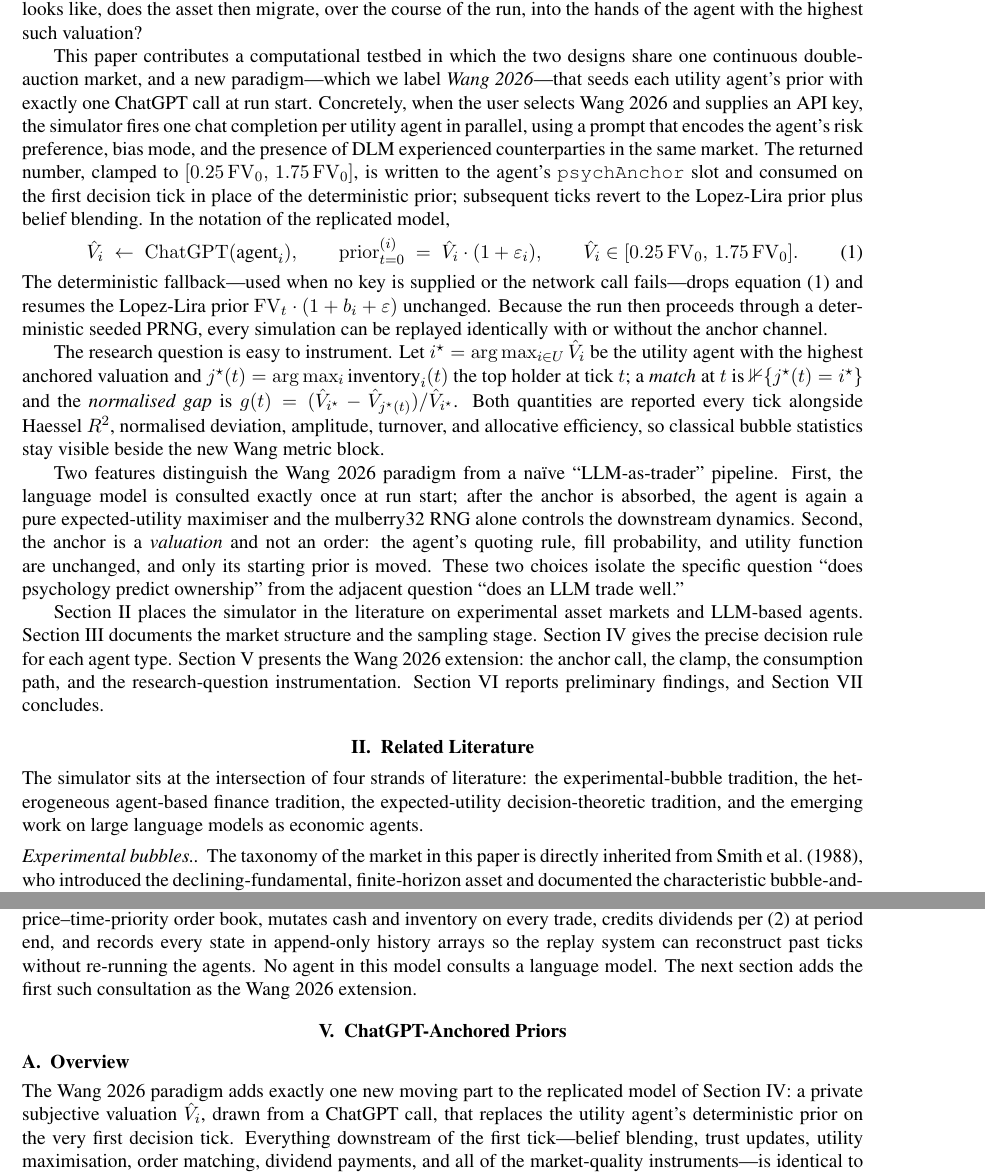
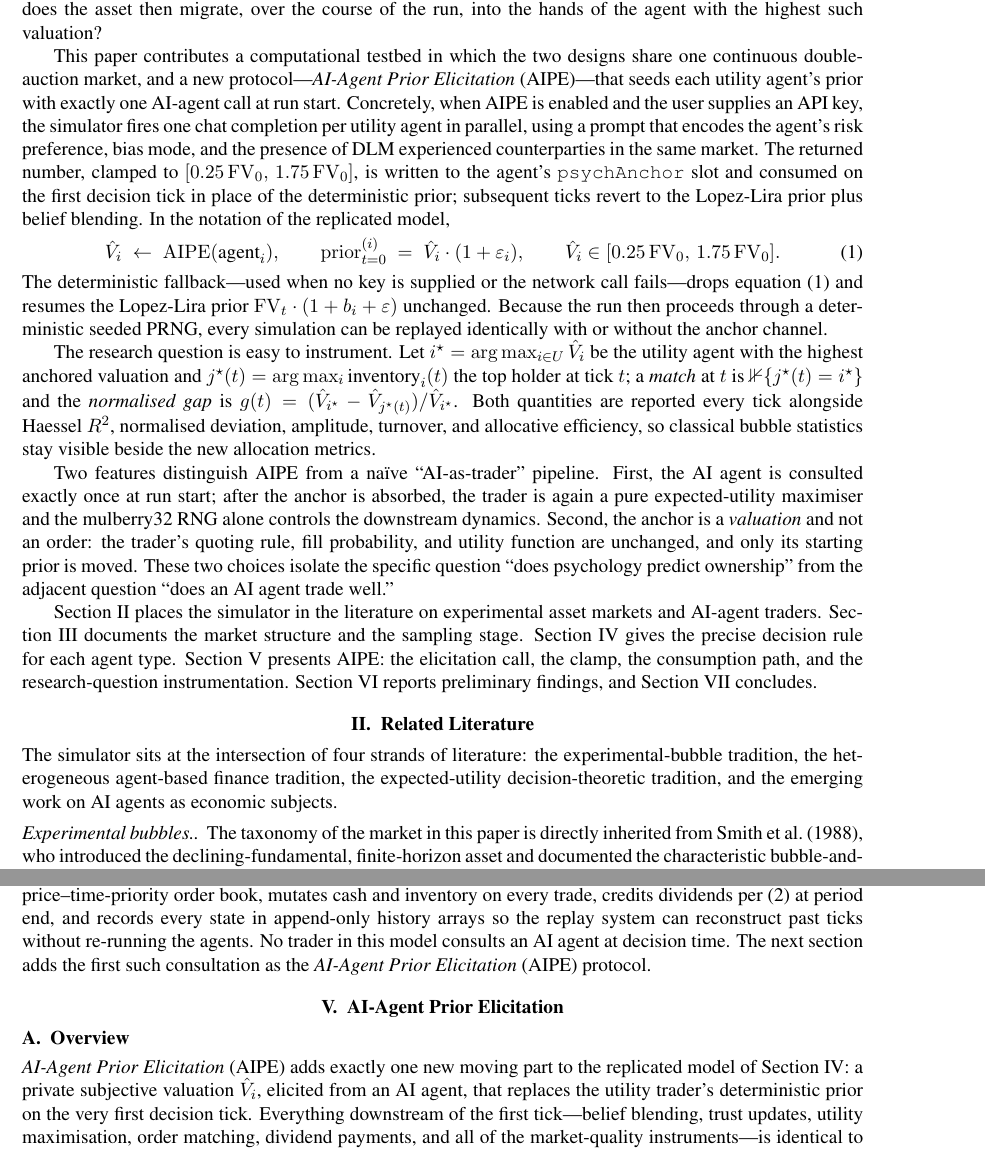
Before and after one commit to Mon-ius/bubble, a LaTeX document (latex/main.tex, which reads latex/sections/abstract.tex, latex/sections/agents.tex, latex/sections/anchor.tex): two parts of pages 2 and 6 of 10, joined at a grey line, cut so that both start at the same text. The pictures show the PDF file latex/main.pdf that the author committed with the source.

Commit message:
Rename paradigm to AIPE (AI-Agent Prior Elicitation) across paper and UI
Replaces the self-referential "Wang 2026" paradigm name with a
mechanism-descriptive label. "LLM"/"language model" phrasing is
swept to "AI agent" throughout the paper, simulator UI, and source
comments. The internal code key data-paradigm="wang" is retained
for stability. Paper subtitle becomes "An AI-Agent Experiment".

```diff
--- a/latex/sections/abstract.tex
+++ b/latex/sections/abstract.tex
@@ -5,11 +5,4 @@
 \noindent\textbf{Abstract.} We replicate the finite-horizon experimental
 asset market of \citet{dufwenberg2005bubbles} inside a deterministic
 browser-based simulator and extend it with the expected-utility
-messaging population of \citet{lopezlira2025llm}. We then introduce a
-new paradigm---\emph{Wang~2026}---in which each Lopez-Lira utility
-agent's starting subjective valuation is drawn, once per run, from a
-live ChatGPT call whose prompt encodes the agent's risk preference,
-bias mode, and the presence of experienced counterparties. The returned
-psychological anchor~$\hat{V}_i$ is clamped to
-$[0.25\,\FV_0,\,1.75\,\FV_0]$, seeds the agent's prior on its first
-decision tick, and then yields to the standard Lopez-Lira
+messaging population of \citet{lopezlira2025llm}. We then introduce
@@ -16,3 +13,6 @@ decision tick, and then yields to the standard Lopez-Lira
+counterparties. The returned psychological anchor~$\hat{V}_i$ is
+clamped to $[0.25\,\FV_0,\,1.75\,\FV_0]$, seeds the agent's prior on
+its first decision tick, and then yields to the standard Lopez-Lira
 belief-blending channel. The research question is whether the asset
 ultimately ends up in the hands of the agent with the highest anchored
 valuation. The testbed reports per-tick matching, a normalised
--- a/latex/sections/agents.tex
+++ b/latex/sections/agents.tex
@@ -184,6 +184,6 @@ price--time-priority order book, mutates cash and inventory on
 every trade, credits dividends per \eqref{eq:dividend} at period
 end, and records every state in append-only history arrays so the
 replay system can reconstruct past ticks without re-running the
-agents. No agent in this model consults a language model. The
-next section adds the first such consultation as the Wang~2026
-extension.
+agents. No trader in this model consults an AI agent at decision
+time. The next section adds the first such consultation as the
+\emph{AI-Agent Prior Elicitation} (AIPE) protocol.
--- a/latex/sections/anchor.tex
+++ b/latex/sections/anchor.tex
@@ -4,9 +4,3 @@
 
 \subsection{Overview}
 
-The Wang~2026 paradigm adds exactly one new moving part to the
-replicated model of Section~\ref{sec:agents}: a private subjective
-valuation~$\hat{V}_i$, drawn from a ChatGPT call, that replaces the
-utility agent's deterministic prior on the very first decision
-tick. Everything downstream of the first tick---belief blending,
-trust updates, utility maximisation, order matching, dividend
@@ -17,4 +7,14 @@ behaviour that still lets the population's psychology influence
-its opening bids.
+\emph{AI-Agent Prior Elicitation} (AIPE) adds exactly one new
+moving part to the replicated model of Section~\ref{sec:agents}: a
+private subjective valuation~$\hat{V}_i$, elicited from an AI
+agent, that replaces the utility trader's deterministic prior on
+the very first decision tick. Everything downstream of the first
+tick---belief blending, trust updates, utility maximisation, order
+matching, dividend payments, and all of the market-quality
+instruments---is identical to the pure Lopez-Lira run. The anchor
+is therefore a \emph{minimal} perturbation of the decision model:
+the smallest change in behaviour that still lets the population's
+psychology influence its opening bids.
 
 Two design choices make this minimal. First, the call is placed
 once, in parallel across all utility agents, at run start, and the
@@ -31,5 +31,5 @@ Wang~2026 depends on external~randomness of any kind.
 
-\subsection{The anchor call}
+\subsection{The elicitation call}
 
 Let $A_U$ be the set of utility agents in the current population.
 For each $i\in A_U$ the simulator constructs a short prompt
@@ -43,3 +42,4 @@ prose. Concretely, the user prompt template reads
+symbol, or prose. Concretely, the user prompt template reads
 \begin{quote}\small
 Market: $T$ periods. Each share pays 0 or 20 cents with equal
 probability per period, expected dividend $\E[d]$. Risk-neutral
@@ -94,9 +94,9 @@ on every tick after the first and on every tick when no anchor is
 available. The ``clear'' step ensures that a second call to
 \texttt{updateBelief} on the same tick, or the next decision tick
 in the same run, goes through the standard path, so that the
-language model's effect is felt at run~start and then decays
-through the belief-blend equation~\eqref{eq:blend} as normal
-messaging proceeds.
+AI agent's effect is felt at run~start and then decays through
+the belief-blend equation~\eqref{eq:blend} as normal messaging
+proceeds.
 
 \subsection{Research question and instrumentation}
 
--- a/latex/sections/conclusion.tex
+++ b/latex/sections/conclusion.tex
@@ -5,7 +5,3 @@
 This paper documents a browser-based replication of the
 experimental asset market of~\citet{dufwenberg2005bubbles},
 extended with the expected-utility messaging population
-of~\citet{lopezlira2025llm}, and introduces a new paradigm in
-which a single ChatGPT call seeds each utility agent's private
-subjective valuation at run~start. The extension is deliberately
-minimal: one number per agent, clamped to
@@ -12,3 +11,5 @@ minimal: one number per agent, clamped to
+run~start. The extension is deliberately minimal: one number per
+agent, clamped to
 $[0.25\,\FV_0,\,1.75\,\FV_0]$, written to the
 \texttt{psychAnchor} slot and consumed on the first decision tick
 of the standard Lopez-Lira prior. Everything downstream of the
@@ -37,7 +29,16 @@ alongside the classical bubble statistics
+\emph{psychological prior elicitor} rather than as a trader: the
+AI agent is never asked to choose an action, and its output is
+routed through the same prior slot used by the deterministic
+fallback, so that any behavioural effect is attributable to the
+starting valuation rather than to an expansion of the action
+space. Third, the research question---does the asset end up in
+the hands of the agent with the highest anchored valuation---is
+instrumented with a per-tick match indicator and a normalised
+gap, and reported alongside the classical bubble statistics
 (Haessel~$R^2$, normalised deviation, amplitude, turnover,
 allocative efficiency). The instrumentation is designed so that
-any replication of the Wang~2026 paradigm can report the same
-panel without additional~code.
+any replication of AIPE can report the same panel without
+additional~code.
 
 Three caveats shape the preliminary findings. First, the ranges in
 Table~\ref{tab:mktq} are illustrative, not calibrated: a full
@@ -60,4 +61,3 @@ numerical constant that shapes a run---the population mix, the
 risk-preference share, the passive fill probability, the trust
 learning rate, the bias amplitude, and the valuation noise---and
 the seeded PRNG makes every edit to a constant observable as a
-difference against a matched baseline. The Wang~2026 paradigm is
@@ -69 +63,0 @@ produce systematically different anchor vectors for the same
-prompt; and whether adding deceptive messaging amplifies or dampens
@@ -70,0 +66,6 @@ the first-tick stratification that the anchor produces.
+it opens several follow-ups: whether the anchor's effect on
+allocative efficiency scales with the cross-agent variance
+of~$\hat V$; whether different AI agents produce systematically
+different anchor vectors for the same prompt; and whether adding
+deceptive messaging amplifies or dampens the first-tick
+stratification that the anchor produces.
--- a/latex/sections/introduction.tex
+++ b/latex/sections/introduction.tex
@@ -16,6 +16,3 @@ have played the game before, the bubble~disappears. Experience, rather
 than cognition or incentives, is what eventually kills the bubble.
 
 A parallel and much more recent literature replaces the human
-subjects with large language models. \citet{lopezlira2025llm}
-proposes an expected-utility framework in which each LLM-flavoured
-agent carries a persistent valuation bias $b_i$, a risk preference
@@ -27,8 +27,3 @@ cross the bid, cross the ask, post passively---and the resulting
 population can be dialled between skeptical and naive, truthful and
 deceptive, risk-averse and risk-loving by simple categorical knobs.
 The Lopez-Lira design is a natural vehicle for studying~how a
-heterogeneous LLM population prices a DLM asset, but it leaves open a
-psychological question the original DLM protocol never asked: if one
-replaces the deterministic prior~$\FV_t\cdot(1+b_i+\varepsilon)$ with
-a private subjective valuation drawn from a language model that is
-told who the agent is and what the market looks like, does the asset
@@ -35,22 +33,24 @@ told who the agent is and what the market looks like, does the asset
+with a private subjective valuation elicited from an AI agent that is
+told who the trader is and what the market looks like, does the asset
 then migrate, over the course of the run, into the hands of the
 agent with the highest such valuation?
 
 This paper contributes a computational testbed in which the two
 designs share one continuous double-auction market, and a new
-paradigm---which we label \emph{Wang~2026}---that seeds each utility
-agent's prior with exactly one ChatGPT call at run~start. Concretely,
-when the user selects Wang~2026 and supplies an API key, the
-simulator fires one chat completion per utility agent in parallel,
-using a prompt that encodes the agent's risk preference, bias mode,
-and the presence of DLM experienced counterparties in the same
-market. The returned number, clamped to
+protocol---\emph{AI-Agent Prior Elicitation} (AIPE)---that seeds
+each utility agent's prior with exactly one AI-agent call at
+run~start. Concretely, when AIPE is enabled and the user supplies
+an API key, the simulator fires one chat completion per utility
+agent in parallel, using a prompt that encodes the agent's risk
+preference, bias mode, and the presence of DLM experienced
+counterparties in the same market. The returned number, clamped to
 $[0.25\,\FV_0,\,1.75\,\FV_0]$, is written to the agent's
 \texttt{psychAnchor} slot and consumed on the first decision tick in
 place of the deterministic prior; subsequent ticks revert to the
 Lopez-Lira prior plus belief~blending. In the notation of the
 replicated model,
 \begin{equation}
-\hat{V}_i \;\leftarrow\; \mathrm{ChatGPT}(\text{agent}_i),
+\hat{V}_i \;\leftarrow\; \mathrm{AIPE}(\text{agent}_i),
 \qquad
 \mathrm{prior}_{t=0}^{(i)} \;=\; \hat{V}_i\cdot(1+\varepsilon_i),
 \qquad \hat{V}_i\in[0.25\,\FV_0,\,1.75\,\FV_0].
@@ -73,7 +73,5 @@ $g(t)=(\hat V_{i^\star}-\hat V_{j^\star(t)})/\hat V_{i^\star}$.
 Both quantities are reported every tick alongside Haessel~$R^2$,
 normalised deviation, amplitude, turnover, and allocative
 efficiency, so classical bubble statistics stay visible beside the
-new Wang metric block.
+new allocation metrics.
 
-Two features distinguish the Wang~2026 paradigm from a na\"ive
-``LLM-as-trader'' pipeline. First, the language model is consulted
@@ -82,8 +79,11 @@ again a pure expected-utility maximiser and the mulberry32 RNG alone
+pipeline. First, the AI agent is consulted exactly once at
+run~start; after the anchor is absorbed, the trader is again a
+pure expected-utility maximiser and the mulberry32 RNG alone
 controls the downstream dynamics. Second, the anchor is a
-\emph{valuation} and not an order: the agent's quoting rule, fill
+\emph{valuation} and not an order: the trader's quoting rule, fill
 probability, and utility function are unchanged, and only its starting
 prior is moved. These two choices isolate the specific question
 ``does psychology predict ownership'' from the adjacent question
-``does an LLM trade~well.''
+``does an AI agent trade~well.''
 
 Section~\ref{sec:related} places the simulator in the literature on
@@ -94,4 +93,5 @@ rule for each agent type. Section~\ref{sec:anchor} presents the
-Wang~2026 extension: the anchor call, the clamp, the consumption
-path, and the research-question instrumentation.
-Section~\ref{sec:results} reports preliminary findings, and
-Section~\ref{sec:conclusion} concludes.
+rule for each agent type. Section~\ref{sec:anchor} presents AIPE:
+the elicitation call, the clamp, the consumption path, and the
+research-question instrumentation. Section~\ref{sec:results}
+reports preliminary findings, and Section~\ref{sec:conclusion}
+concludes.
--- a/latex/sections/related_work.tex
+++ b/latex/sections/related_work.tex
@@ -5,8 +5,8 @@
 The simulator sits at the intersection of four strands of
 literature: the experimental-bubble tradition, the heterogeneous
 agent-based finance tradition, the expected-utility decision-theoretic
-tradition, and the emerging work on large language models as
-economic~agents.
+tradition, and the emerging work on AI agents as
+economic~subjects.
 
 \paragraph{Experimental bubbles.} The taxonomy of the market
 in this paper is directly inherited from \citet{smith1988bubbles},
@@ -35,6 +35,3 @@ Together these three rules provide a rational anchor, a momentum
 amplifier, and a liquidity floor; the DLM experienced agent then
 contributes the horizon-conditional bubble-suppression channel.
 
-\paragraph{Expected utility and LLM traders.}
-\citet{lopezlira2025llm} introduces a utility-maximising LLM agent
-whose prior is a perturbation of~$\FV_t$, whose action space is
@@ -56,7 +56,3 @@ described, so that any difference from a pure Lopez-Lira run is
 attributable to the ChatGPT-anchored prior rather than to a change
 in the decision~rule.
 
-\paragraph{Language models as economic subjects.}
-A small but rapidly growing literature studies whether large language
-models reproduce well-documented behavioural regularities when
-embedded in experimental decision tasks. The Wang~2026 paradigm is a
@@ -67 +59,17 @@ authority to choose an action from the action set. It asks one
-question---``what is your private subjective valuation per share
+\paragraph{AI agents as economic subjects.}
+A small but rapidly growing literature studies whether AI agents
+reproduce well-documented behavioural regularities when embedded
+in experimental decision tasks. AIPE is a deliberately narrow use
+of this approach. It does not ask the AI agent to trade; it does
+not expose the order book or the history of transaction prices;
+it does not grant the AI agent the authority to choose an action
+from the action set. It asks one question---``what is your private
+subjective valuation per share right now, in cents?''---with a
+prompt that names the trader's risk preference, bias mode, and the
+composition of the market. The returned number is then clamped and
+treated as a prior in the downstream expected-utility computation.
+This design isolates the psychological channel (``how would the
+AI agent price the asset, in light of who it is?'') from the
+trading channel (``what orders would the AI agent place?''), and
+in doing so connects the experimental bubble literature to the
+psychology-of-valuation literature via a single numeric quantity.
```
Also changed, not shown: latex/main.tex (+6 -5 lines), latex/sections/design.tex (+1 -1 lines), latex/sections/results.tex (+7 -7 lines), README.md, latex/README.md, latex/main.pdf, latex/sections/abstract.tex (8 more changed lines), latex/sections/anchor.tex (33 more changed lines), latex/sections/conclusion.tex (24 more changed lines), latex/sections/introduction.tex (12 more changed lines), latex/sections/related_work.tex (18 more changed lines), 7 other files.
